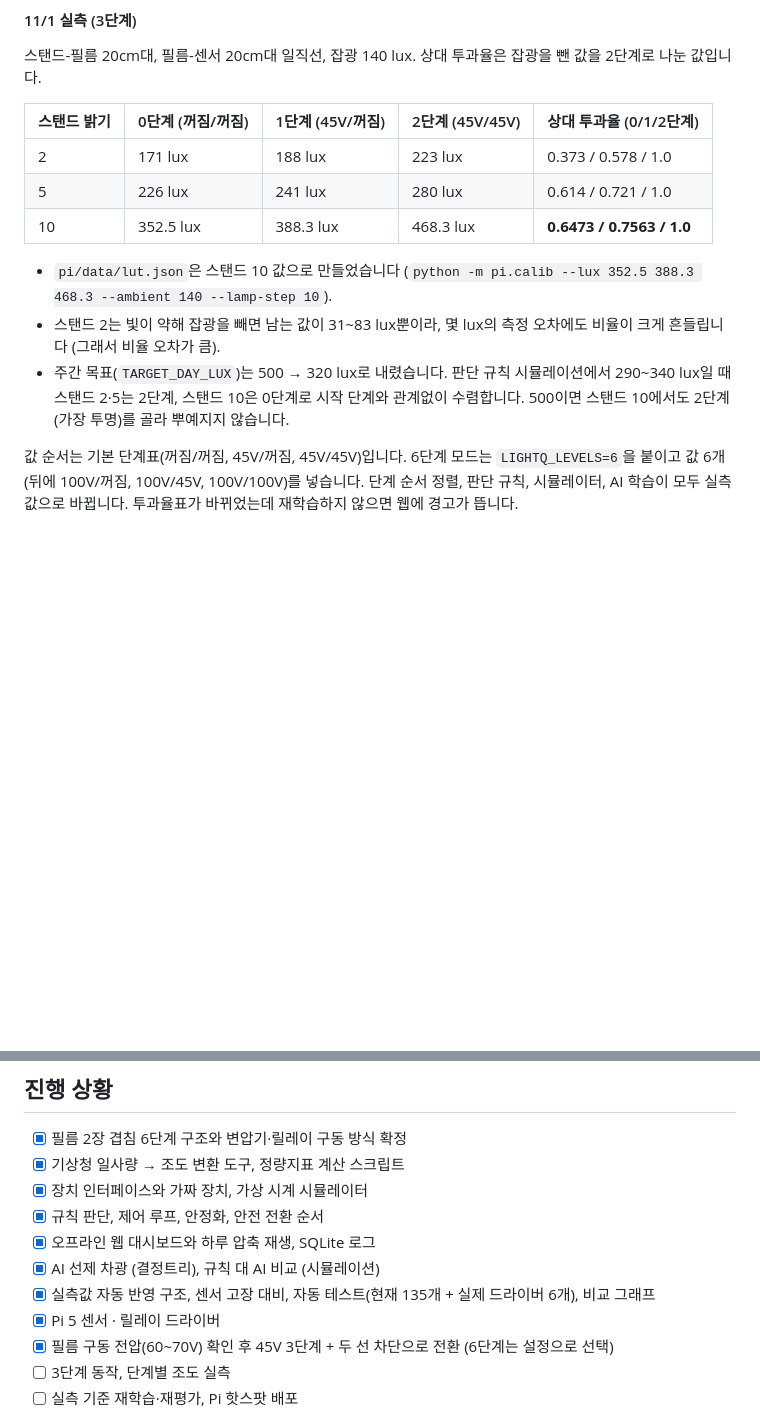
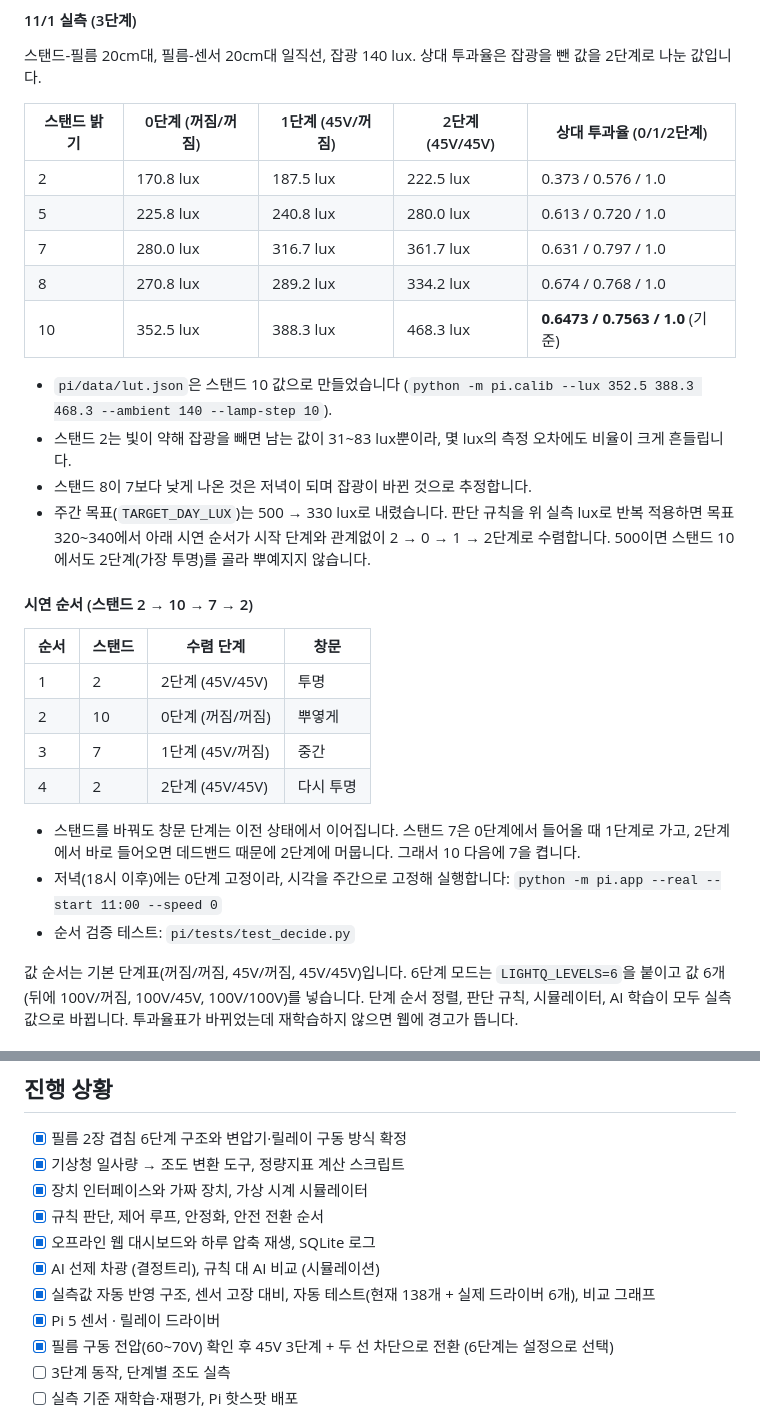
Before and after one commit to min-jx-x/microprocessor-capstone, a Markdown page: README.md, 2 parts joined by grey strips. Drawn GitHub-style; blank space fills up the shorter version.

Commit message:
[제어] README 실측표(스탠드 2/5/7/8/10)와 시연 순서 추가

```diff
--- a/README.md
+++ b/README.md
@@ -305,13 +305,29 @@ python -m pi.ai.retrain                                         # 실측 기준
 
 | 스탠드 밝기 | 0단계 (꺼짐/꺼짐) | 1단계 (45V/꺼짐) | 2단계 (45V/45V) | 상대 투과율 (0/1/2단계) |
 |---|---|---|---|---|
-| 2 | 171 lux | 188 lux | 223 lux | 0.373 / 0.578 / 1.0 |
-| 5 | 226 lux | 241 lux | 280 lux | 0.614 / 0.721 / 1.0 |
-| 10 | 352.5 lux | 388.3 lux | 468.3 lux | **0.6473 / 0.7563 / 1.0** |
+| 2 | 170.8 lux | 187.5 lux | 222.5 lux | 0.373 / 0.576 / 1.0 |
+| 5 | 225.8 lux | 240.8 lux | 280.0 lux | 0.613 / 0.720 / 1.0 |
+| 7 | 280.0 lux | 316.7 lux | 361.7 lux | 0.631 / 0.797 / 1.0 |
+| 8 | 270.8 lux | 289.2 lux | 334.2 lux | 0.674 / 0.768 / 1.0 |
+| 10 | 352.5 lux | 388.3 lux | 468.3 lux | **0.6473 / 0.7563 / 1.0** (기준) |
 
 - `pi/data/lut.json`은 스탠드 10 값으로 만들었습니다 (`python -m pi.calib --lux 352.5 388.3 468.3 --ambient 140 --lamp-step 10`).
-- 스탠드 2는 빛이 약해 잡광을 빼면 남는 값이 31~83 lux뿐이라, 몇 lux의 측정 오차에도 비율이 크게 흔들립니다 (그래서 비율 오차가 큼).
-- 주간 목표(`TARGET_DAY_LUX`)는 500 → 320 lux로 내렸습니다. 판단 규칙 시뮬레이션에서 290~340 lux일 때 스탠드 2·5는 2단계, 스탠드 10은 0단계로 시작 단계와 관계없이 수렴합니다. 500이면 스탠드 10에서도 2단계(가장 투명)를 골라 뿌예지지 않습니다.
+- 스탠드 2는 빛이 약해 잡광을 빼면 남는 값이 31~83 lux뿐이라, 몇 lux의 측정 오차에도 비율이 크게 흔들립니다.
+- 스탠드 8이 7보다 낮게 나온 것은 저녁이 되며 잡광이 바뀐 것으로 추정합니다.
+- 주간 목표(`TARGET_DAY_LUX`)는 500 → 330 lux로 내렸습니다. 판단 규칙을 위 실측 lux로 반복 적용하면 목표 320~340에서 아래 시연 순서가 시작 단계와 관계없이 2 → 0 → 1 → 2단계로 수렴합니다. 500이면 스탠드 10에서도 2단계(가장 투명)를 골라 뿌예지지 않습니다.
+
+#### 시연 순서 (스탠드 2 → 10 → 7 → 2)
+
+| 순서 | 스탠드 | 수렴 단계 | 창문 |
+|---|---|---|---|
+| 1 | 2 | 2단계 (45V/45V) | 투명 |
+| 2 | 10 | 0단계 (꺼짐/꺼짐) | 뿌옇게 |
+| 3 | 7 | 1단계 (45V/꺼짐) | 중간 |
+| 4 | 2 | 2단계 (45V/45V) | 다시 투명 |
+
+- 스탠드를 바꿔도 창문 단계는 이전 상태에서 이어집니다. 스탠드 7은 0단계에서 들어올 때 1단계로 가고, 2단계에서 바로 들어오면 데드밴드 때문에 2단계에 머뭅니다. 그래서 10 다음에 7을 켭니다.
+- 저녁(18시 이후)에는 0단계 고정이라, 시각을 주간으로 고정해 실행합니다: `python -m pi.app --real --start 11:00 --speed 0`
+- 순서 검증 테스트: `pi/tests/test_decide.py`
 
 값 순서는 기본 단계표(꺼짐/꺼짐, 45V/꺼짐, 45V/45V)입니다. 6단계 모드는 `LIGHTQ_LEVELS=6`을 붙이고 값 6개(뒤에 100V/꺼짐, 100V/45V, 100V/100V)를 넣습니다. 단계 순서 정렬, 판단 규칙, 시뮬레이터, AI 학습이 모두 실측값으로 바뀝니다. 투과율표가 바뀌었는데 재학습하지 않으면 웹에 경고가 뜹니다.
 
@@ -356,7 +372,7 @@ python -m pi.ai.retrain                                         # 실측 기준
 - [x] 규칙 판단, 제어 루프, 안정화, 안전 전환 순서
 - [x] 오프라인 웹 대시보드와 하루 압축 재생, SQLite 로그
 - [x] AI 선제 차광 (결정트리), 규칙 대 AI 비교 (시뮬레이션)
-- [x] 실측값 자동 반영 구조, 센서 고장 대비, 자동 테스트(현재 135개 + 실제 드라이버 6개), 비교 그래프
+- [x] 실측값 자동 반영 구조, 센서 고장 대비, 자동 테스트(현재 138개 + 실제 드라이버 6개), 비교 그래프
 - [x] Pi 5 센서 · 릴레이 드라이버
 - [x] 필름 구동 전압(60~70V) 확인 후 45V 3단계 + 두 선 차단으로 전환 (6단계는 설정으로 선택)
 - [ ] 3단계 동작, 단계별 조도 실측
```
